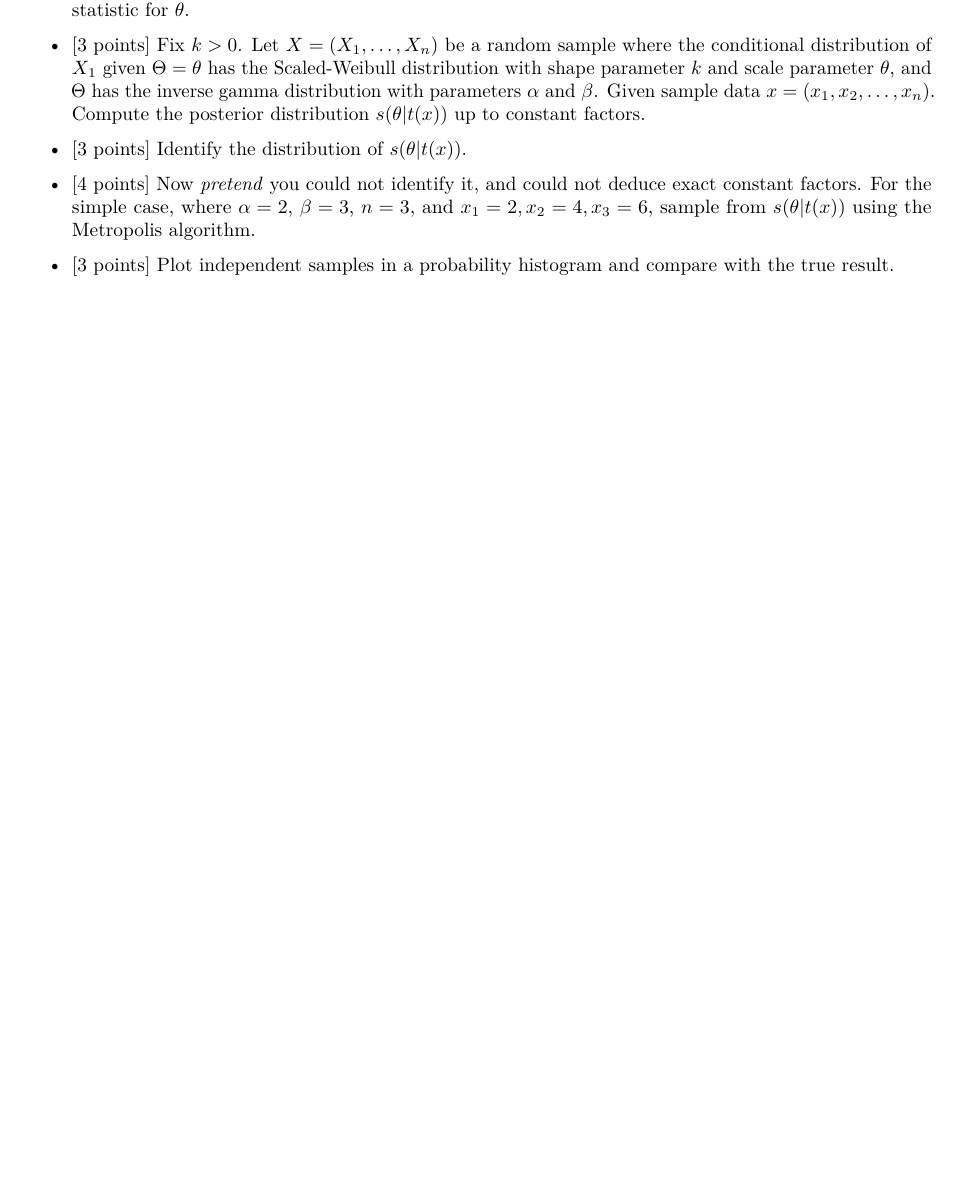
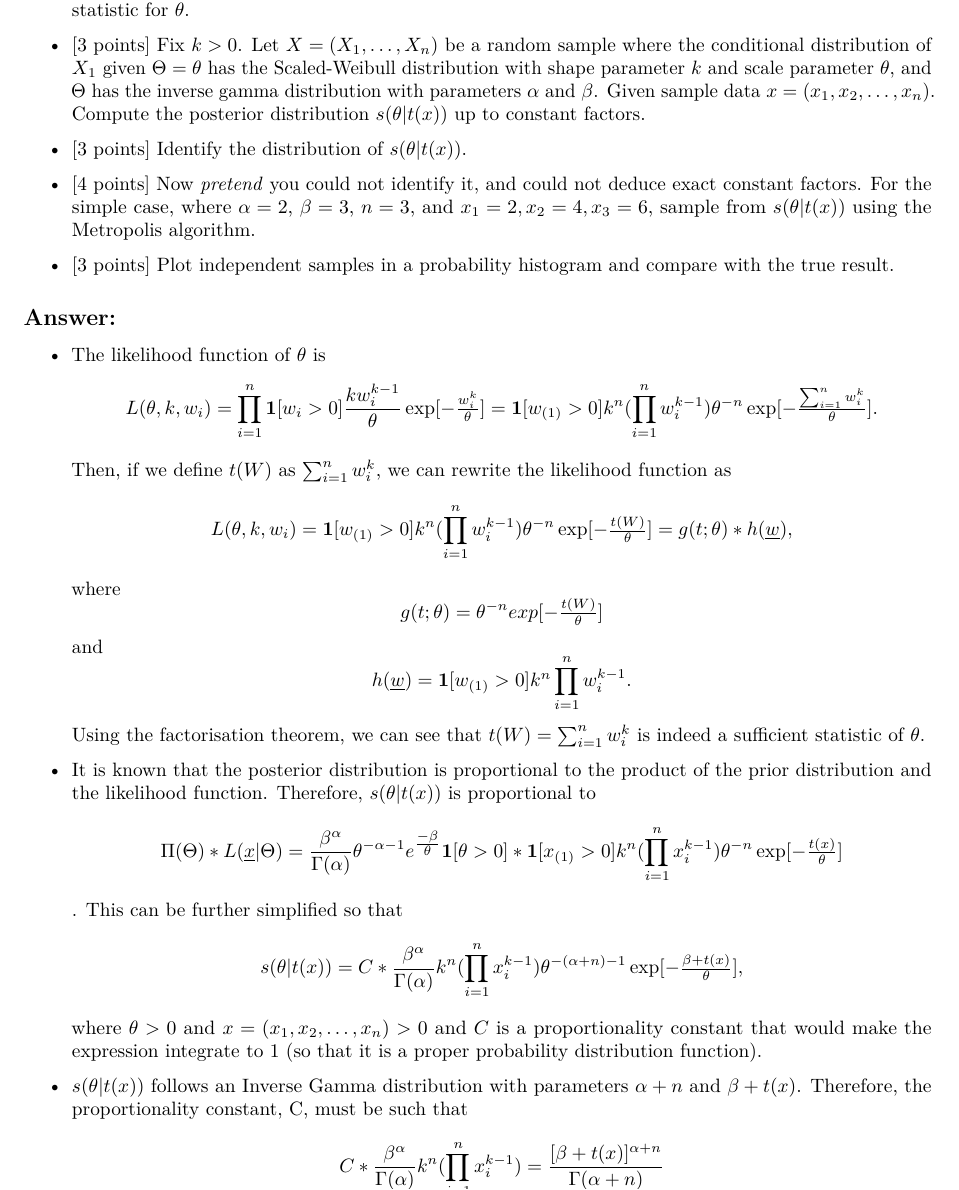
Before and after one commit to larloch10938/STAT0009_ICA3, an R Markdown document (homework.Rmd): part of page 6 of 9 before the commit and part of page 6 of 10 after it, cut so that both start at the same text, the shorter picture padded with empty space. Rendered offline with R 4.5, knitr and Pandoc, then LaTeX, with nearby package versions; both versions are drawn in the output format of the newer one; code that draws random numbers runs with fixed seeds of ours; some code elsewhere in the file could not run offline.

Commit message:
question 2, part 1-3

````diff
--- a/homework.Rmd
+++ b/homework.Rmd
@@ -1,3 +1,8 @@
+---
+output:
+  pdf_document: default
+  html_document: default
+---
 ```{r setup, include=FALSE}
 knitr::opts_chunk$set(echo = TRUE)
 library(reticulate)
@@ -153,11 +158,14 @@ $$(w_1; k,\theta) \mapsto \mathbf{1}[w_1 >0]\frac{k w_1^{k-1}}{\theta}   \exp[
 
 *  [3 points] Plot independent samples in a probability histogram and compare with the true result.
 
+## Answer:
+*  The likelihood function of $\theta$ is $$L(\theta,k,w_i) = \prod_{i=1}^{n}\mathbf{1}[w_i >0]\frac{k w_i^{k-1}}{\theta}\exp[- \tfrac{w_i^{k}}{\theta }] = \mathbf{1}[w_{(1)} >0]k^n (\prod_{i=1}^{n} w_i^{k-1})\theta^{-n}\exp[- \tfrac{\sum_{i=1}^{n}w_i^{k}}{\theta }].$$ Then, if we define $t(W)$ as $\sum_{i=1}^{n}w_i^{k}$, we can rewrite the likelihood function as $$L(\theta,k,w_i) = \mathbf{1}[w_{(1)} >0]k^n (\prod_{i=1}^{n} w_i^{k-1})\theta^{-n}\exp[- \tfrac{t(W)}{\theta }]=g(t;\theta)*h(\underline{w}),$$ where $$g(t;\theta)=\theta^{-n}exp[-\tfrac{t(W)}{\theta}]$$ and $$h(\underline{w})=\mathbf{1}[w_{(1)}>0]k^n\prod_{i=1}^{n}w_i^{k-1}.$$ Using the factorisation theorem, we can see that  $t(W)=\sum_{i=1}^{n}w_i^{k}$ is indeed a sufficient statistic of $\theta$.
 
+*  It is known that the posterior distribution is proportional to the product of the prior distribution and the likelihood function. Therefore, $s(\theta|t(x))$ is proportional to $$\Pi(\Theta)*L(\underline{x}|\Theta)=\frac{\beta^{\alpha}}{\Gamma(\alpha)} \theta^{-\alpha -1} e^{\tfrac{-\beta}{\theta}}  \mathbf{1}[\theta >0]*\mathbf{1}[x_{(1)} >0]k^n (\prod_{i=1}^{n} x_i^{k-1})\theta^{-n}\exp[- \tfrac{t(x)}{\theta }]$$. This can be further simplified so that $$s(\theta|t(x)) = C *\frac{\beta^{\alpha}}{\Gamma(\alpha)}k^n (\prod_{i=1}^{n} x_i^{k-1})\theta^{-(\alpha+n)-1}\exp[-\tfrac{\beta+t(x)}{\theta }],$$ where $\theta >0$ and $x=(x_1, x_2, \ldots, x_n)>0$ and $C$ is a proportionality constant that would make the expression integrate to 1 (so that it is a proper probability distribution function).
 
+*  $s(\theta|t(x))$ follows an Inverse Gamma distribution with parameters $\alpha +n$ and $\beta + t(x)$. Therefore, the proportionality constant, C, must be such that $$C *\frac{\beta^{\alpha}}{\Gamma(\alpha)}k^n (\prod_{i=1}^{n} x_i^{k-1})= \frac{[\beta + t(x)]^{\alpha+n}}{\Gamma(\alpha +n)}$$
 
-
-## 3.) [15 points] A Poisson process process on a perimeter of a semi-circle
+## 3.) [15 points] A Poisson process  process on a perimeter of a semi-circle
 
 Let $\Gamma$ be  a homogeneous Poisson point process of intensity $2$ on the upper half of the circle given by $x^2+y^2 =1$.  Here, $\Gamma$ is not the Gamma function.   Consider the point process $\Upsilon$ given by the  projection of $\Gamma$ onto the $x$-axis; that is, if $\Gamma$ had $n$ points and they are given by $(x_1, y_1), \ldots, (x_n, y_n)$, then the points of  $\Upsilon$ are just the $x$-coordinates  $x_1, \ldots, x_n$.
 
````
